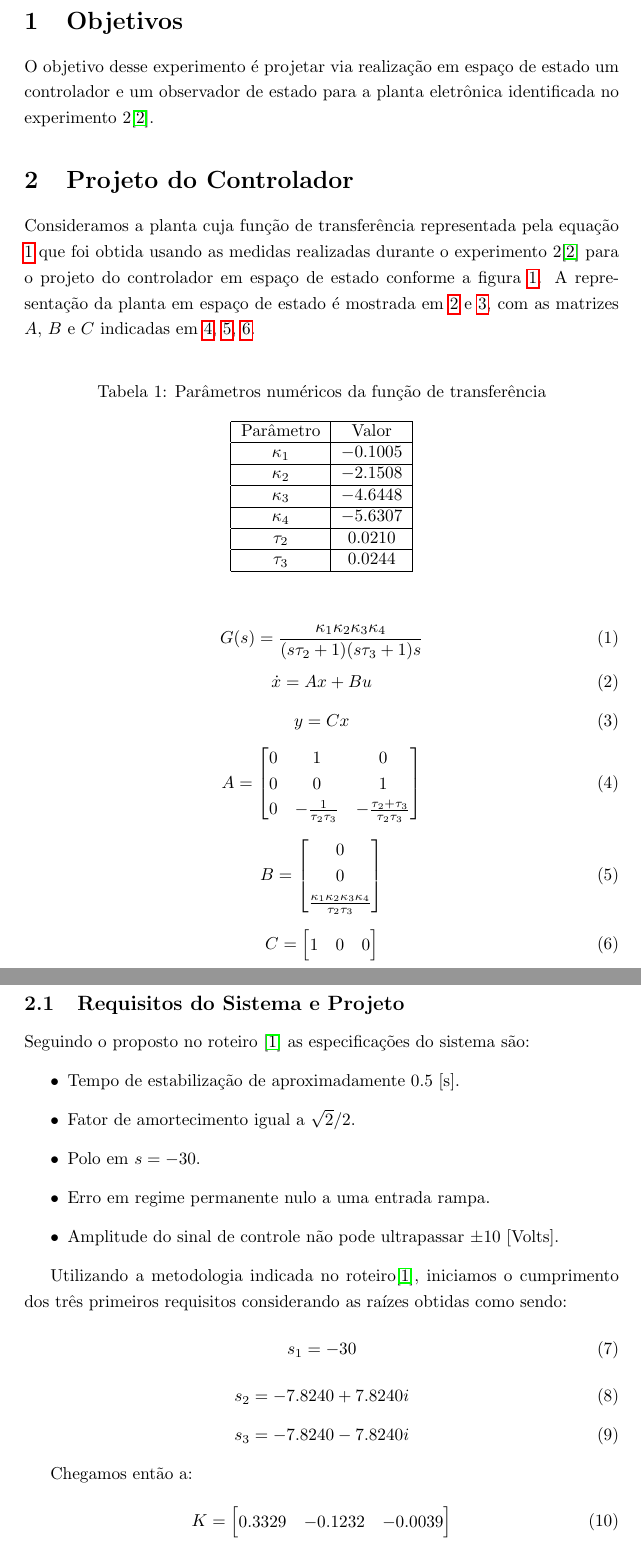
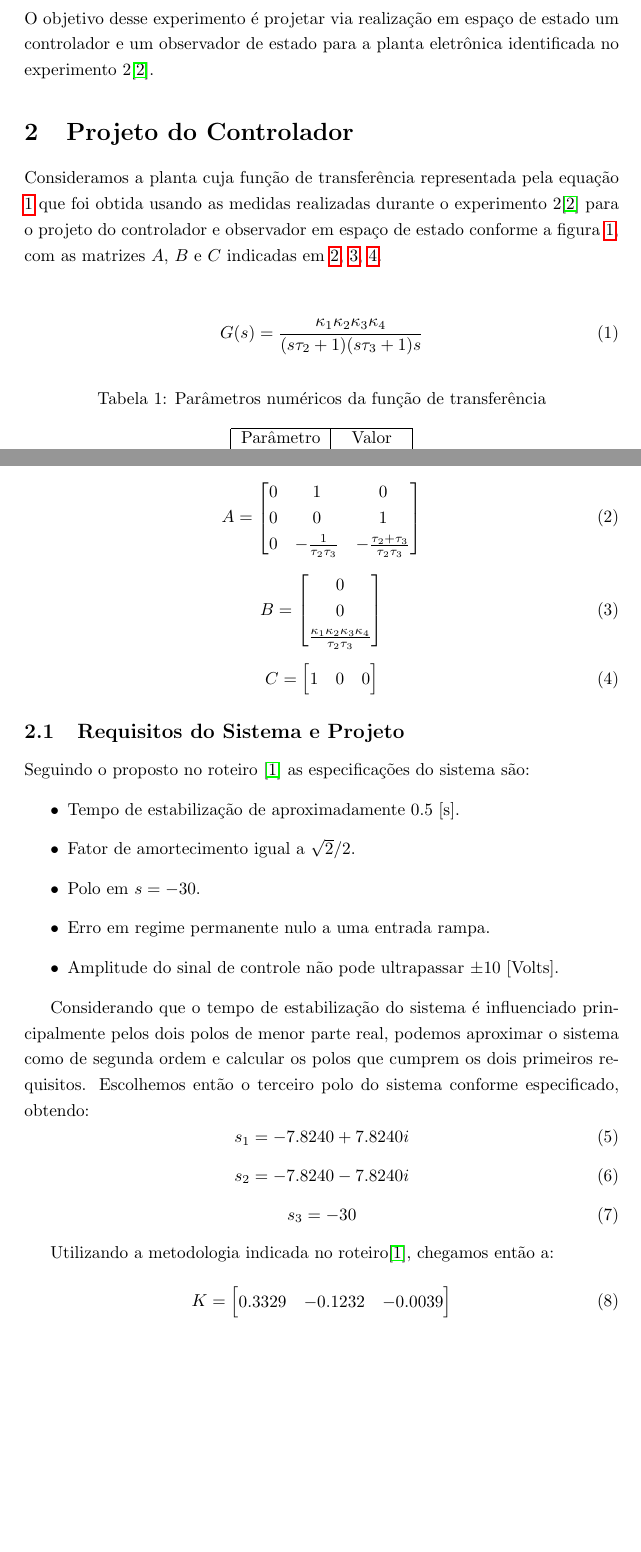
Before and after one commit to ddello32/LabControle-TiaDello, a LaTeX document (Lab6/Pre/Tex/prerelatorio.tex): two parts of pages 2 and 3 of 7, joined at a grey line, cut at the place of the change, the shorter picture padded with empty space. Compiled offline with pdfLaTeX.

Commit message:
Troquei figuras de lugar e expliquei aproximacao de segunda ordem

```diff
--- a/Lab6/Pre/Tex/prerelatorio.tex
+++ b/Lab6/Pre/Tex/prerelatorio.tex
@@ -50,8 +50,12 @@
 O objetivo desse experimento é projetar via realização em espaço de estado um controlador e um observador de estado para a planta eletrônica identificada no experimento 2\cite{bb:lab2}.
 
 \section{Projeto do Controlador}
-Consideramos a planta cuja função de transferência representada pela equação \ref{eq:gs} que foi obtida usando as medidas realizadas durante o experimento 2\cite{bb:lab2} para o projeto do controlador em espaço de estado conforme a figura \ref{fig:contrss}. A representação da planta em espaço de estado é mostrada em \ref{eq:ssxdot} e \ref{eq:ssy}, com as matrizes $A$, $B$ e $C$ indicadas em \ref{eq:mata},
-\ref{eq:matb}, \ref{eq:matc}.\\
+Consideramos a planta cuja função de transferência representada pela equação \ref{eq:gs} que foi obtida usando as medidas realizadas durante o experimento 2\cite{bb:lab2} para o projeto do controlador e observador em espaço de estado conforme a figura \ref{fig:contrss}, com as matrizes $A$, $B$ e $C$ indicadas em \ref{eq:mata}, \ref{eq:matb}, \ref{eq:matc}.\\
+
+\begin{equation}
+\label{eq:gs}
+G(s) = \frac{\kappa_1\kappa_2\kappa_3\kappa_4}{(s\tau_2 + 1)(s\tau_3 + 1)s}
+\end{equation}
 
 \begin{table}[H]
 	\centering
@@ -69,15 +73,3 @@ Consideramos a planta cuja função de transferência representada pela equaçã
 	\end{tabular}
 \end{table}
 
-\begin{equation}
-\label{eq:gs}
-G(s) = \frac{\kappa_1\kappa_2\kappa_3\kappa_4}{(s\tau_2 + 1)(s\tau_3 + 1)s}
-\end{equation}
-\begin{equation}
-\label{eq:ssxdot}
-\dot{x}=Ax+Bu
-\end{equation}
-\begin{equation}
-\label{eq:ssy}
-y=Cx
-\end{equation}
@@ -84,3 +80,6 @@ y=Cx
+	\label{fig:contrss}
+\end{figure}
+
 \begin{equation}
 \label{eq:mata}
 A=
@@ -127,18 +119,18 @@ Seguindo o proposto no roteiro \cite{bb:roteiro} as especificações do sistema
 % Projeto dos ganhos: K, L, M
 % Simulink: y(t) e u(t) para degrau e rampa
 
-Utilizando a metodologia indicada no roteiro\cite{bb:roteiro}, iniciamos o cumprimento dos três primeiros requisitos considerando as raízes obtidas como sendo:
+Considerando que o tempo de estabilização do sistema é influenciado principalmente pelos dois polos de menor parte real, podemos aproximar o sistema como de segunda ordem e calcular os polos que cumprem os dois primeiros requisitos. Escolhemos então o terceiro polo do sistema conforme especificado, obtendo:
 \begin{equation}
-	s_1=-30
+	s_1=-7.8240 + 7.8240i
 \end{equation}
 \begin{equation}
-	s_2=-7.8240 + 7.8240i
+	s_2=-7.8240 - 7.8240i
 \end{equation}
 \begin{equation}
-	s_3=-7.8240 - 7.8240i
+	s_3=-30
 \end{equation}
 
-Chegamos então a:
+Utilizando a metodologia indicada no roteiro\cite{bb:roteiro}, chegamos então a:
 \begin{equation}
 \label{eq:matk}
 K=
```
Also changed, not shown: Lab6/Pre/Tex/prerelatorio.pdf, Lab6/Pre/Tex/prerelatorio.tex (11 more changed lines).
